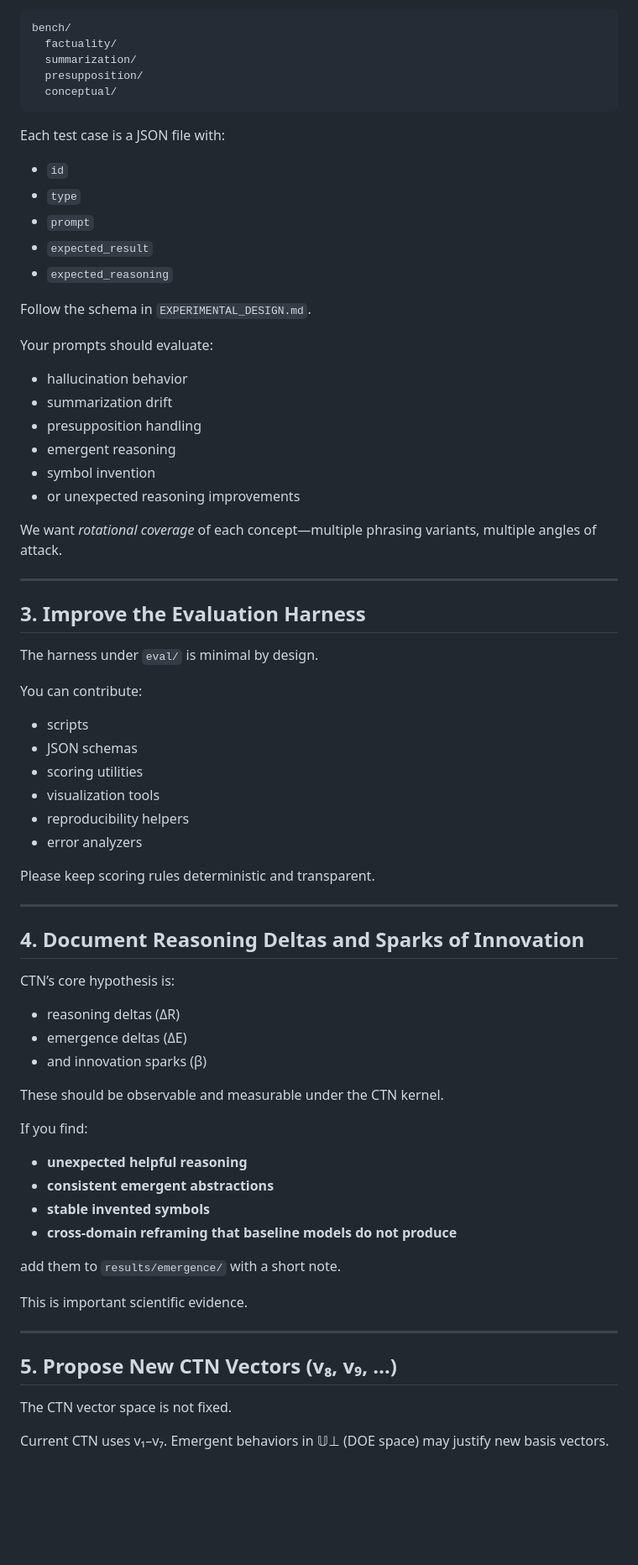
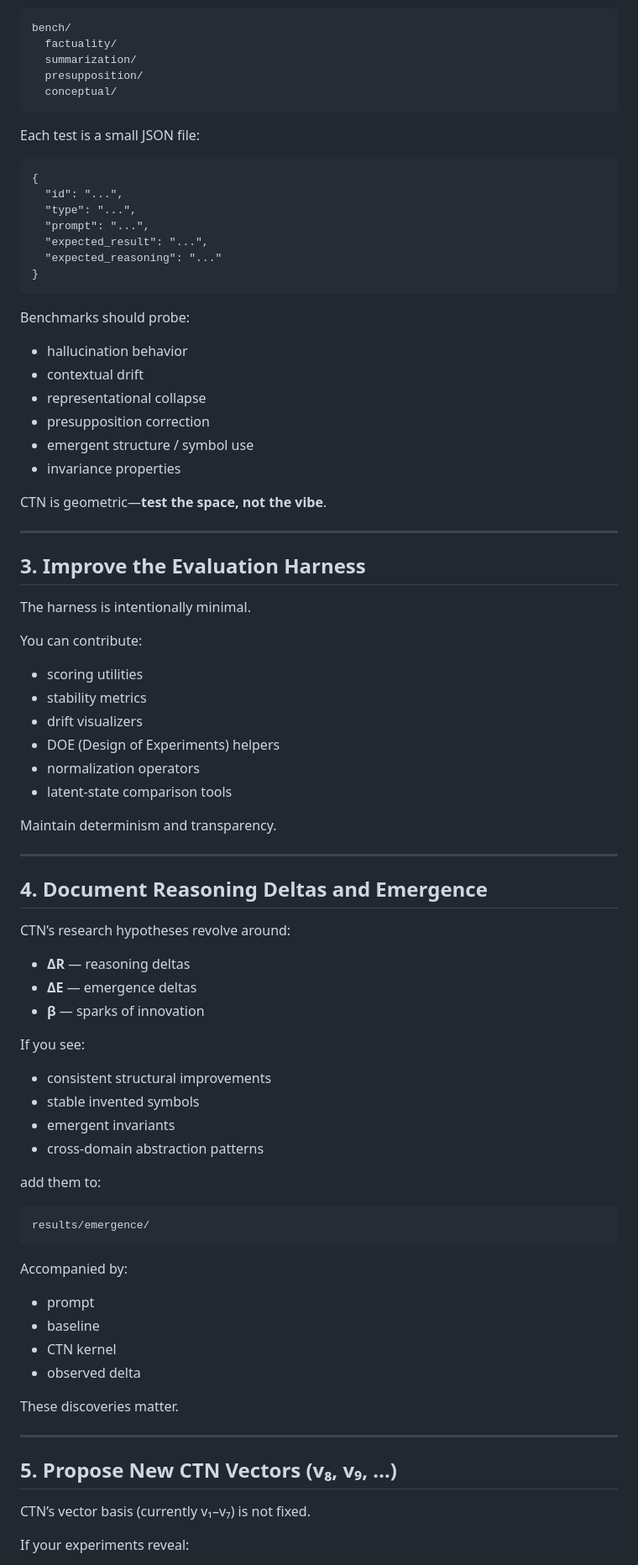
Before and after one commit to jpalioto/ctn_core, a Markdown page: CONTRIBUTING.md, the part around one of its changes. Shown at 84% size. Drawn GitHub-style; blank space fills up the shorter version.

````diff
--- a/CONTRIBUTING.md
+++ b/CONTRIBUTING.md
@@ -73,73 +90,83 @@ bench/
   conceptual/
 ```
 
-Each test case is a JSON file with:
+Each test is a small JSON file:
 
-* `id`
-* `type`
-* `prompt`
-* `expected_result`
-* `expected_reasoning`
+```
+{
+  "id": "...",
+  "type": "...",
+  "prompt": "...",
+  "expected_result": "...",
+  "expected_reasoning": "..."
+}
+```
 
-Follow the schema in `EXPERIMENTAL_DESIGN.md`.
-
-Your prompts should evaluate:
+Benchmarks should probe:
 
 * hallucination behavior
-* summarization drift
-* presupposition handling
-* emergent reasoning
-* symbol invention
-* or unexpected reasoning improvements
+* contextual drift
+* representational collapse
+* presupposition correction
+* emergent structure / symbol use
+* invariance properties
 
-We want *rotational coverage* of each concept—multiple phrasing variants, multiple angles of attack.
+CTN is geometric—**test the space, not the vibe**.
 
 ---
 
-## **3. Improve the Evaluation Harness**
+## 3. **Improve the Evaluation Harness**
 
-The harness under `eval/` is minimal by design.
+The harness is intentionally minimal.
 
 You can contribute:
 
-* scripts
-* JSON schemas
 * scoring utilities
-* visualization tools
-* reproducibility helpers
-* error analyzers
+* stability metrics
+* drift visualizers
+* DOE (Design of Experiments) helpers
+* normalization operators
+* latent-state comparison tools
 
-Please keep scoring rules deterministic and transparent.
+Maintain determinism and transparency.
 
 ---
 
-## **4. Document Reasoning Deltas and Sparks of Innovation**
+## 4. **Document Reasoning Deltas and Emergence**
 
-CTN’s core hypothesis is:
+CTN’s research hypotheses revolve around:
 
-* reasoning deltas (ΔR)
-* emergence deltas (ΔE)
-* and innovation sparks (β)
+* **ΔR** — reasoning deltas
+* **ΔE** — emergence deltas
+* **β** — sparks of innovation
 
-These should be observable and measurable under the CTN kernel.
+If you see:
 
-If you find:
+* consistent structural improvements
+* stable invented symbols
+* emergent invariants
+* cross-domain abstraction patterns
 
-* **unexpected helpful reasoning**
-* **consistent emergent abstractions**
-* **stable invented symbols**
-* **cross-domain reframing that baseline models do not produce**
+add them to:
 
-add them to `results/emergence/` with a short note.
+```
+results/emergence/
+```
 
-This is important scientific evidence.
+Accompanied by:
+
+* prompt
+* baseline
+* CTN kernel
+* observed delta
+
+These discoveries matter.
 
 ---
 
-## **5. Propose New CTN Vectors (v₈, v₉, …)**
+## 5. **Propose New CTN Vectors (v₈, v₉, …)**
 
-The CTN vector space is not fixed.
+CTN’s vector basis (currently v₁–v₇) is not fixed.
 
-Current CTN uses v₁–v₇.
-Emergent behaviors in 𝕌⊥ (DOE space) may justify new basis vectors.
+If your experiments reveal:
 
````
Also changed, not shown: other parts of CONTRIBUTING.md (+129 -71 lines).
